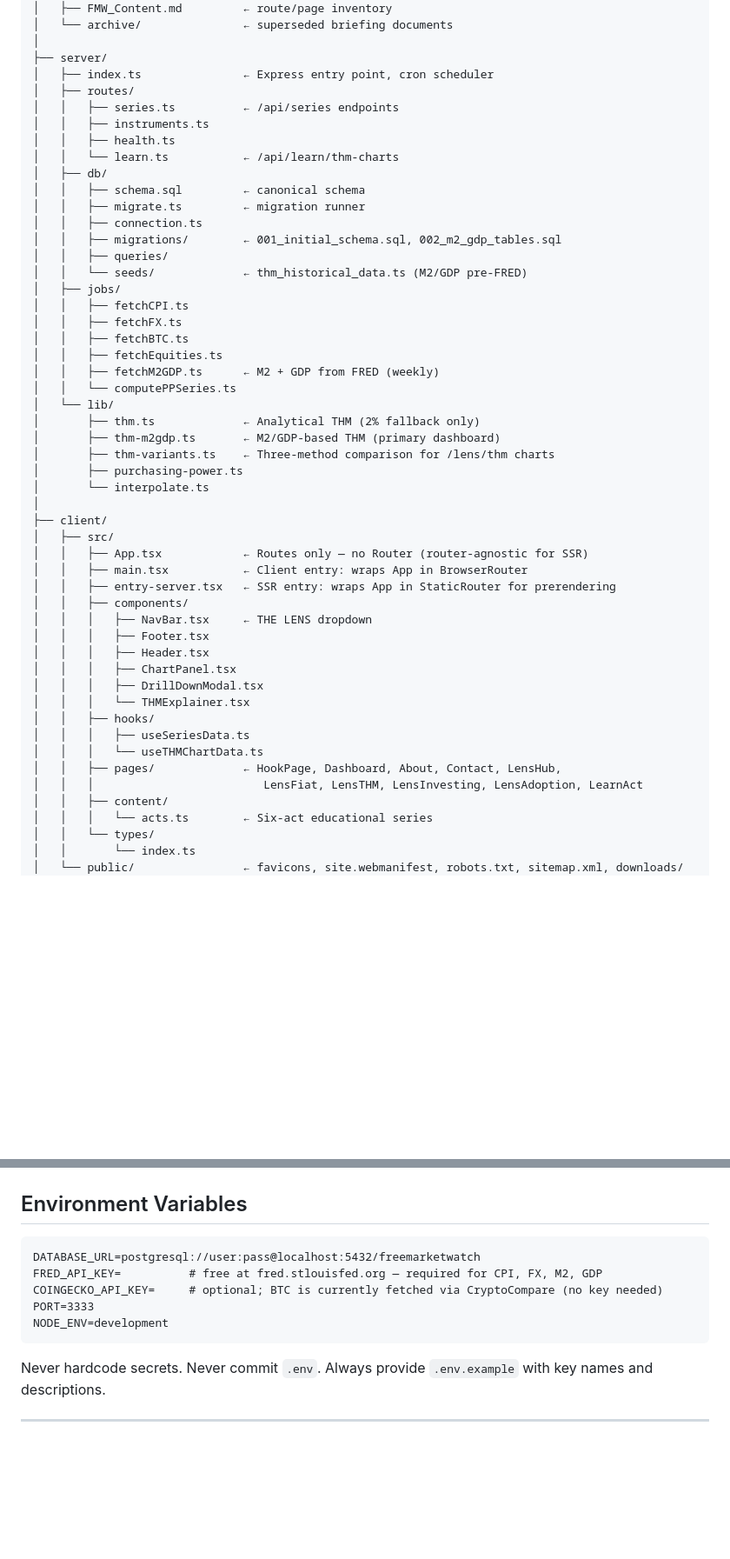
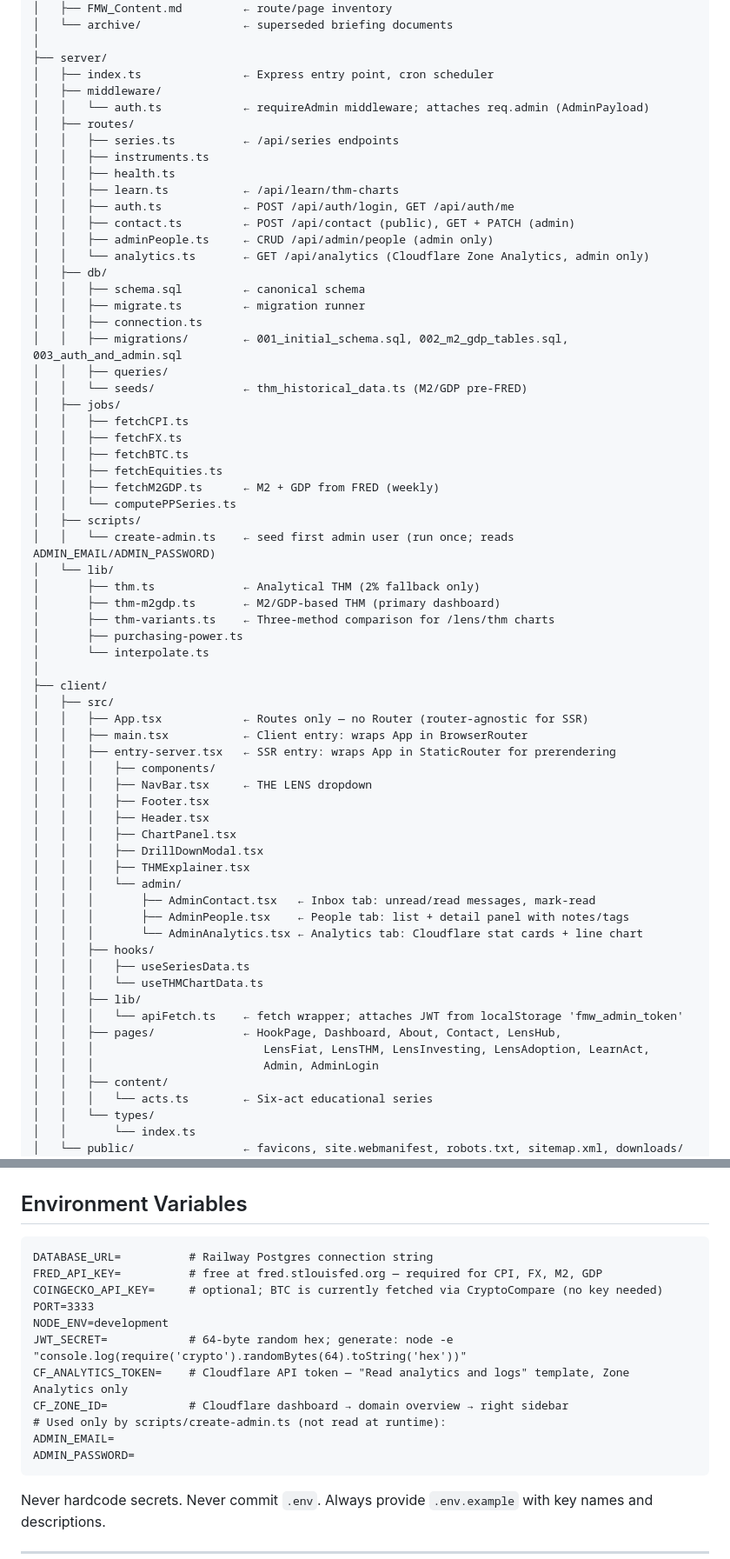
Before and after one commit to kjzimmer/freeMarketWatch, a Markdown page: CLAUDE.md, 2 parts joined by grey strips. Shown at 87% size. GitHub-like rendering; blank space fills up the shorter version.

Commit message:
Update CLAUDE.md to reflect as-built state (auth, admin panel, new routes)
Co-Authored-By: Claude Sonnet 4.6 <noreply@anthropic.com>

````diff
--- a/CLAUDE.md
+++ b/CLAUDE.md
@@ -53,16 +55,22 @@ freemarketwatch/
 │
 ├── server/
 │   ├── index.ts               ← Express entry point, cron scheduler
+│   ├── middleware/
+│   │   └── auth.ts            ← requireAdmin middleware; attaches req.admin (AdminPayload)
 │   ├── routes/
 │   │   ├── series.ts          ← /api/series endpoints
 │   │   ├── instruments.ts
 │   │   ├── health.ts
-│   │   └── learn.ts           ← /api/learn/thm-charts
+│   │   ├── learn.ts           ← /api/learn/thm-charts
+│   │   ├── auth.ts            ← POST /api/auth/login, GET /api/auth/me
+│   │   ├── contact.ts         ← POST /api/contact (public), GET + PATCH (admin)
+│   │   ├── adminPeople.ts     ← CRUD /api/admin/people (admin only)
+│   │   └── analytics.ts       ← GET /api/analytics (Cloudflare Zone Analytics, admin only)
 │   ├── db/
 │   │   ├── schema.sql         ← canonical schema
 │   │   ├── migrate.ts         ← migration runner
 │   │   ├── connection.ts
-│   │   ├── migrations/        ← 001_initial_schema.sql, 002_m2_gdp_tables.sql
+│   │   ├── migrations/        ← 001_initial_schema.sql, 002_m2_gdp_tables.sql, 003_auth_and_admin.sql
 │   │   ├── queries/
 │   │   └── seeds/             ← thm_historical_data.ts (M2/GDP pre-FRED)
 │   ├── jobs/
@@ -72,6 +80,8 @@ freemarketwatch/
 │   │   ├── fetchEquities.ts
 │   │   ├── fetchM2GDP.ts      ← M2 + GDP from FRED (weekly)
 │   │   └── computePPSeries.ts
+│   ├── scripts/
+│   │   └── create-admin.ts    ← seed first admin user (run once; reads ADMIN_EMAIL/ADMIN_PASSWORD)
 │   └── lib/
 │       ├── thm.ts             ← Analytical THM (2% fallback only)
 │       ├── thm-m2gdp.ts       ← M2/GDP-based THM (primary dashboard)
@@ -84,18 +94,25 @@ freemarketwatch/
 │   │   ├── App.tsx            ← Routes only — no Router (router-agnostic for SSR)
 │   │   ├── main.tsx           ← Client entry: wraps App in BrowserRouter
 │   │   ├── entry-server.tsx   ← SSR entry: wraps App in StaticRouter for prerendering
-│   │   ├── components/
+│   │   │   ├── components/
 │   │   │   ├── NavBar.tsx     ← THE LENS dropdown
 │   │   │   ├── Footer.tsx
 │   │   │   ├── Header.tsx
 │   │   │   ├── ChartPanel.tsx
 │   │   │   ├── DrillDownModal.tsx
-│   │   │   └── THMExplainer.tsx
+│   │   │   ├── THMExplainer.tsx
+│   │   │   └── admin/
+│   │   │       ├── AdminContact.tsx   ← Inbox tab: unread/read messages, mark-read
+│   │   │       ├── AdminPeople.tsx    ← People tab: list + detail panel with notes/tags
+│   │   │       └── AdminAnalytics.tsx ← Analytics tab: Cloudflare stat cards + line chart
 │   │   ├── hooks/
 │   │   │   ├── useSeriesData.ts
 │   │   │   └── useTHMChartData.ts
+│   │   ├── lib/
+│   │   │   └── apiFetch.ts    ← fetch wrapper; attaches JWT from localStorage 'fmw_admin_token'
 │   │   ├── pages/             ← HookPage, Dashboard, About, Contact, LensHub,
-│   │   │                         LensFiat, LensTHM, LensInvesting, LensAdoption, LearnAct
+│   │   │                         LensFiat, LensTHM, LensInvesting, LensAdoption, LearnAct,
+│   │   │                         Admin, AdminLogin
 │   │   ├── content/
 │   │   │   └── acts.ts        ← Six-act educational series
 │   │   └── types/
@@ -189,11 +206,17 @@ Canonical schema is in `server/db/schema.sql`. It is the source of truth — nev
 ## Environment Variables
 
 ```
-DATABASE_URL=postgresql://user:pass@localhost:5432/freemarketwatch
+DATABASE_URL=          # Railway Postgres connection string
 FRED_API_KEY=          # free at fred.stlouisfed.org — required for CPI, FX, M2, GDP
 COINGECKO_API_KEY=     # optional; BTC is currently fetched via CryptoCompare (no key needed)
 PORT=3333
 NODE_ENV=development
+JWT_SECRET=            # 64-byte random hex; generate: node -e "console.log(require('crypto').randomBytes(64).toString('hex'))"
+CF_ANALYTICS_TOKEN=    # Cloudflare API token — "Read analytics and logs" template, Zone Analytics only
+CF_ZONE_ID=            # Cloudflare dashboard → domain overview → right sidebar
+# Used only by scripts/create-admin.ts (not read at runtime):
+ADMIN_EMAIL=
+ADMIN_PASSWORD=
 ```
 
 Never hardcode secrets. Never commit `.env`. Always provide `.env.example` with key names and descriptions.
````
Also changed, not shown: other parts of CLAUDE.md (+10 -1 lines).
